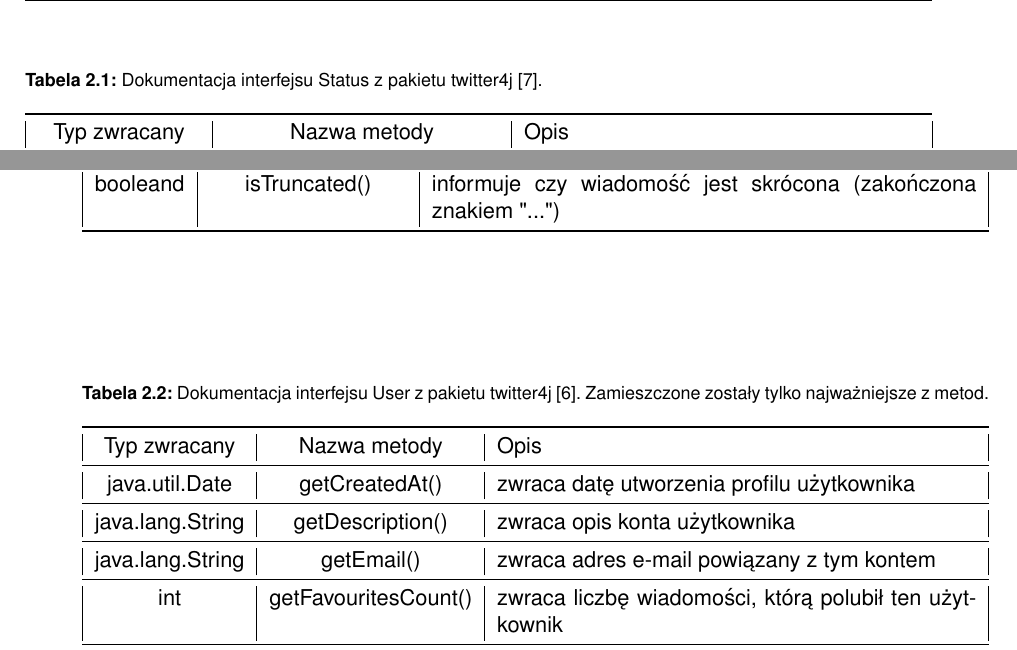
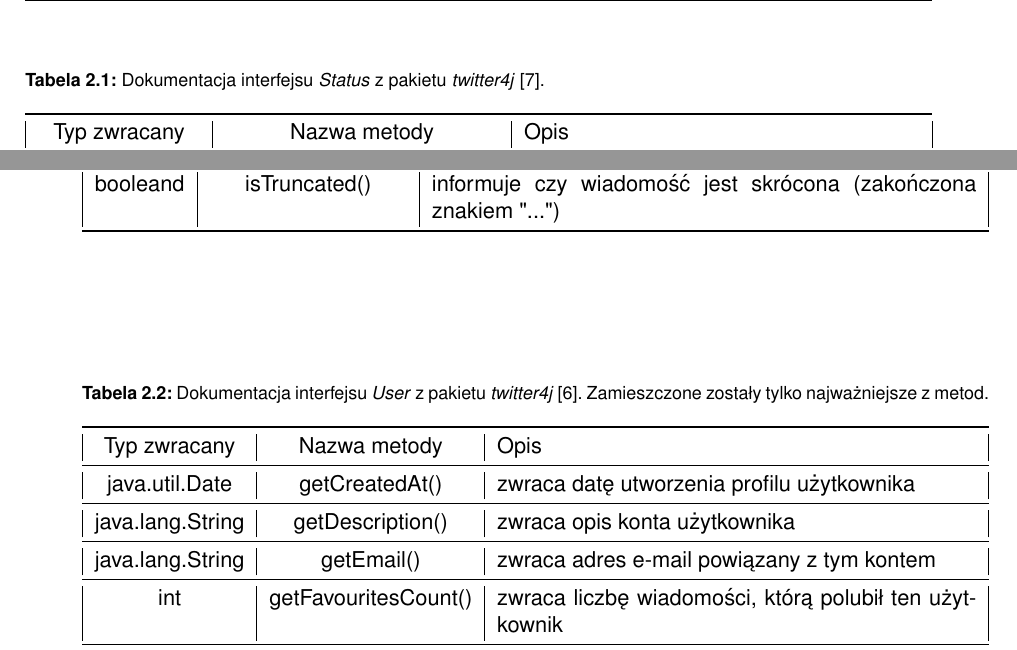
Before and after one commit to kubarzeplinski/MGR, a LaTeX thesis (thesis.tex, which reads tables/twitter4j_status.tex, tables/twitter4j_user.tex): two parts of pages 14 and 15 of 50, joined at a grey line, cut so that both start at the same text. Compiled offline with pdfLaTeX; a missing font is replaced by an installed copy or a similar font.

```diff
--- a/tables/twitter4j_status.tex
+++ b/tables/twitter4j_status.tex
@@ -1,6 +1,6 @@
 \begin{table}
 \centering
-\caption{Dokumentacja interfejsu Status z pakietu twitter4j [7].}
+\caption{Dokumentacja interfejsu \textit{Status} z pakietu \textit{twitter4j} [7].}
 \label{tab:table1}
 \begin{tabularx}{\linewidth}{|c|c|X|}\toprule
     Typ zwracany & Nazwa metody & Opis \\ \midrule
--- a/tables/twitter4j_user.tex
+++ b/tables/twitter4j_user.tex
@@ -1,6 +1,6 @@
 \begin{table}
 \centering
-\caption{Dokumentacja interfejsu User z pakietu twitter4j [6]. Zamieszczone zostały tylko najważniejsze z metod.}
+\caption{Dokumentacja interfejsu \textit{User} z pakietu \textit{twitter4j} [6]. Zamieszczone zostały tylko najważniejsze z metod.}
 \label{tab:table1}
 \begin{tabularx}{\linewidth}{|c|c|X|}\toprule
     Typ zwracany & Nazwa metody & Opis \\ \midrule
```
Also changed, not shown: tables/twitter_search_api_query_parameters.tex (+1 -1 lines).
